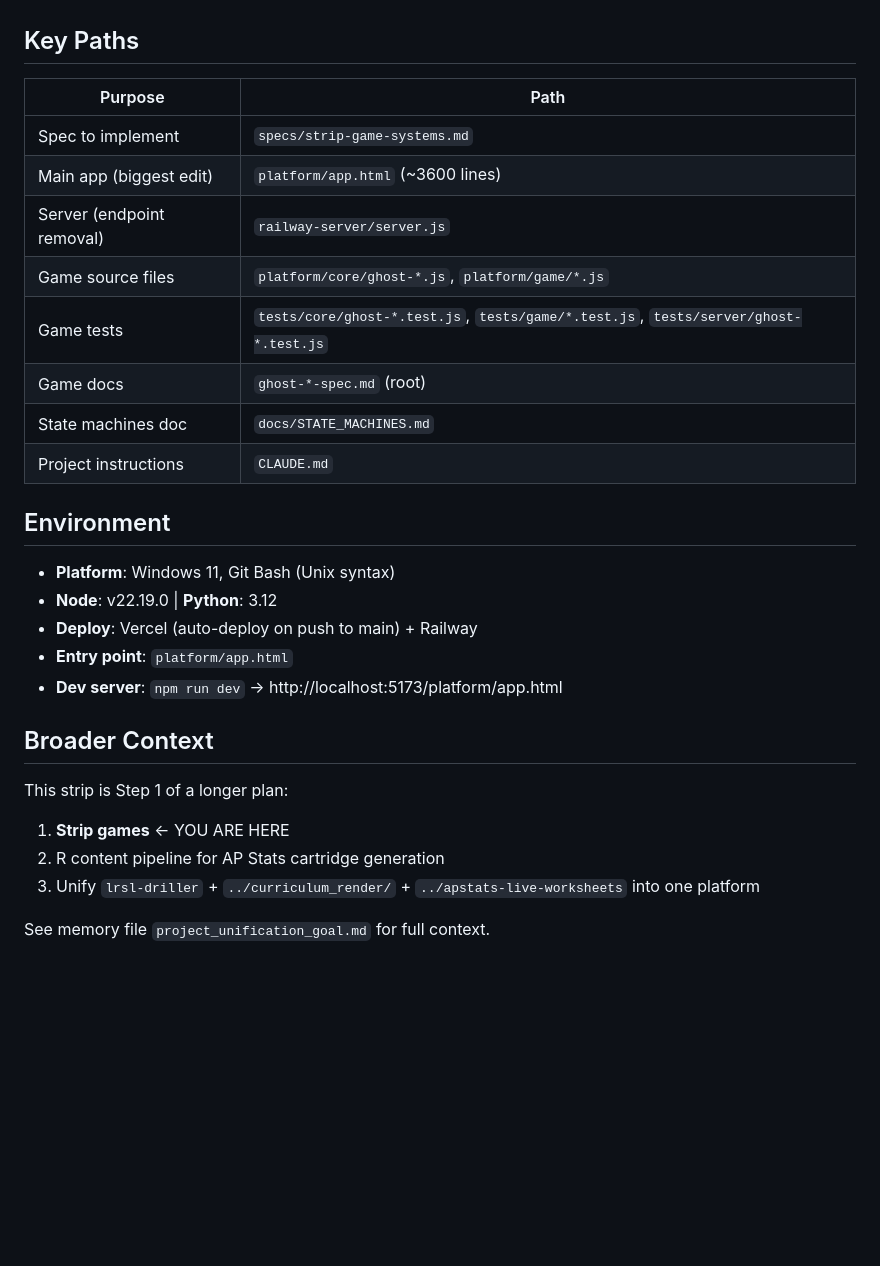
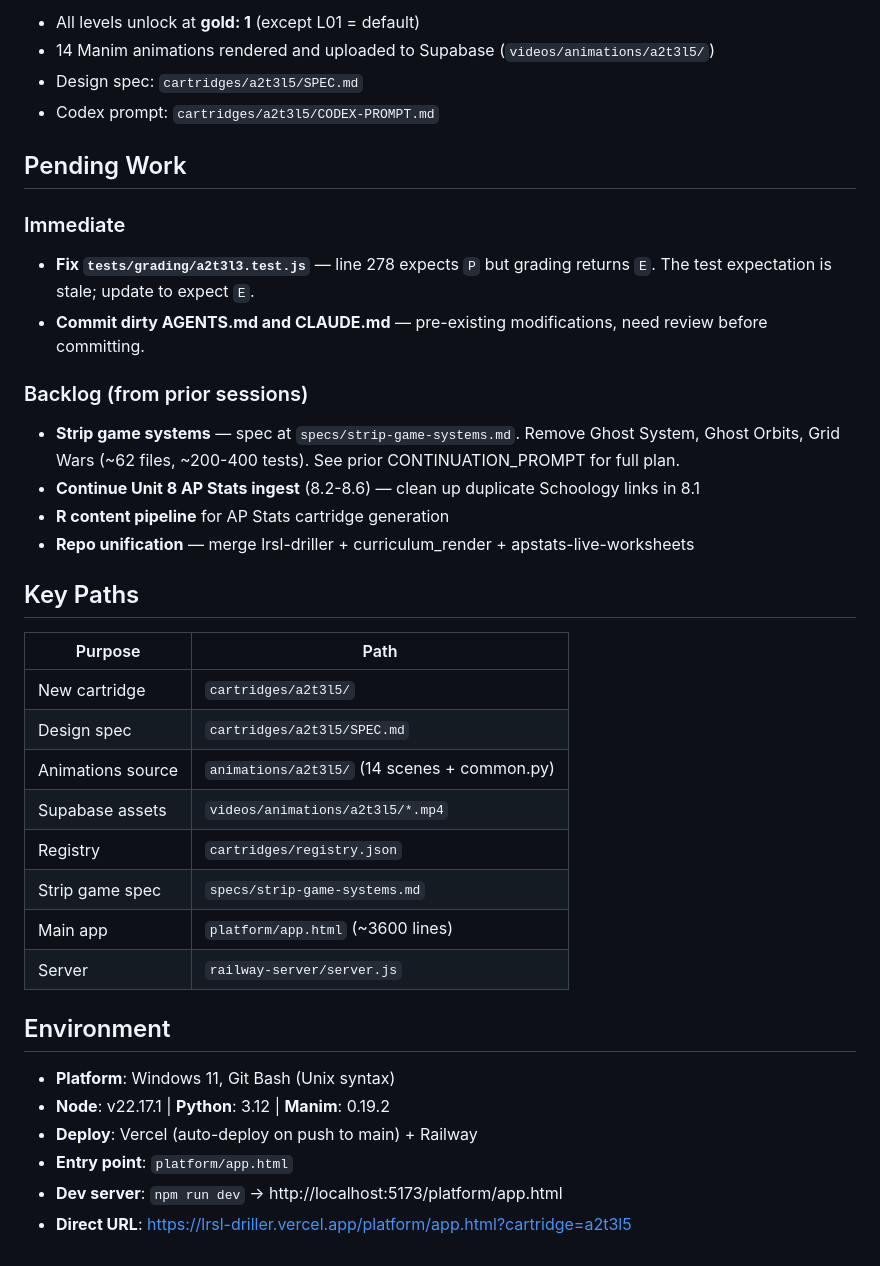
Before and after one commit to robjohncolson/lrsl-driller, a Markdown page: CONTINUATION_PROMPT.md, the part around one of its changes. Drawn GitHub-style; blank space fills up the shorter version.

```diff
--- a/CONTINUATION_PROMPT.md
+++ b/CONTINUATION_PROMPT.md
@@ -39,30 +43,38 @@ The header overflow fix is deployed: `app-title` stays "Driller", cartridge butt
+- All levels unlock at **gold: 1** (except L01 = default)
+- 14 Manim animations rendered and uploaded to Supabase (`videos/animations/a2t3l5/`)
+- Design spec: `cartridges/a2t3l5/SPEC.md`
+- Codex prompt: `cartridges/a2t3l5/CODEX-PROMPT.md`
+
+## Pending Work
+
+### Immediate
+- **Fix `tests/grading/a2t3l3.test.js`** — line 278 expects `P` but grading returns `E`. The test expectation is stale; update to expect `E`.
+- **Commit dirty AGENTS.md and CLAUDE.md** — pre-existing modifications, need review before committing.
+
+### Backlog (from prior sessions)
+- **Strip game systems** — spec at `specs/strip-game-systems.md`. Remove Ghost System, Ghost Orbits, Grid Wars (~62 files, ~200-400 tests). See prior CONTINUATION_PROMPT for full plan.
+- **Continue Unit 8 AP Stats ingest** (8.2-8.6) — clean up duplicate Schoology links in 8.1
+- **R content pipeline** for AP Stats cartridge generation
+- **Repo unification** — merge lrsl-driller + curriculum_render + apstats-live-worksheets
 
 ## Key Paths
 
 | Purpose | Path |
 |---------|------|
-| Spec to implement | `specs/strip-game-systems.md` |
-| Main app (biggest edit) | `platform/app.html` (~3600 lines) |
-| Server (endpoint removal) | `railway-server/server.js` |
-| Game source files | `platform/core/ghost-*.js`, `platform/game/*.js` |
-| Game tests | `tests/core/ghost-*.test.js`, `tests/game/*.test.js`, `tests/server/ghost-*.test.js` |
-| Game docs | `ghost-*-spec.md` (root) |
-| State machines doc | `docs/STATE_MACHINES.md` |
-| Project instructions | `CLAUDE.md` |
+| New cartridge | `cartridges/a2t3l5/` |
+| Design spec | `cartridges/a2t3l5/SPEC.md` |
+| Animations source | `animations/a2t3l5/` (14 scenes + common.py) |
+| Supabase assets | `videos/animations/a2t3l5/*.mp4` |
+| Registry | `cartridges/registry.json` |
+| Strip game spec | `specs/strip-game-systems.md` |
+| Main app | `platform/app.html` (~3600 lines) |
+| Server | `railway-server/server.js` |
 
 ## Environment
 
 - **Platform**: Windows 11, Git Bash (Unix syntax)
-- **Node**: v22.19.0 | **Python**: 3.12
+- **Node**: v22.17.1 | **Python**: 3.12 | **Manim**: 0.19.2
 - **Deploy**: Vercel (auto-deploy on push to main) + Railway
 - **Entry point**: `platform/app.html`
 - **Dev server**: `npm run dev` → http://localhost:5173/platform/app.html
-
-## Broader Context
-
-This strip is Step 1 of a longer plan:
-1. **Strip games** ← YOU ARE HERE
-2. R content pipeline for AP Stats cartridge generation
-3. Unify `lrsl-driller` + `../curriculum_render/` + `../apstats-live-worksheets` into one platform
-
-See memory file `project_unification_goal.md` for full context.
+- **Direct URL**: https://lrsl-driller.vercel.app/platform/app.html?cartridge=a2t3l5
```
Also changed, not shown: other parts of CONTINUATION_PROMPT.md (+33 -29 lines).
